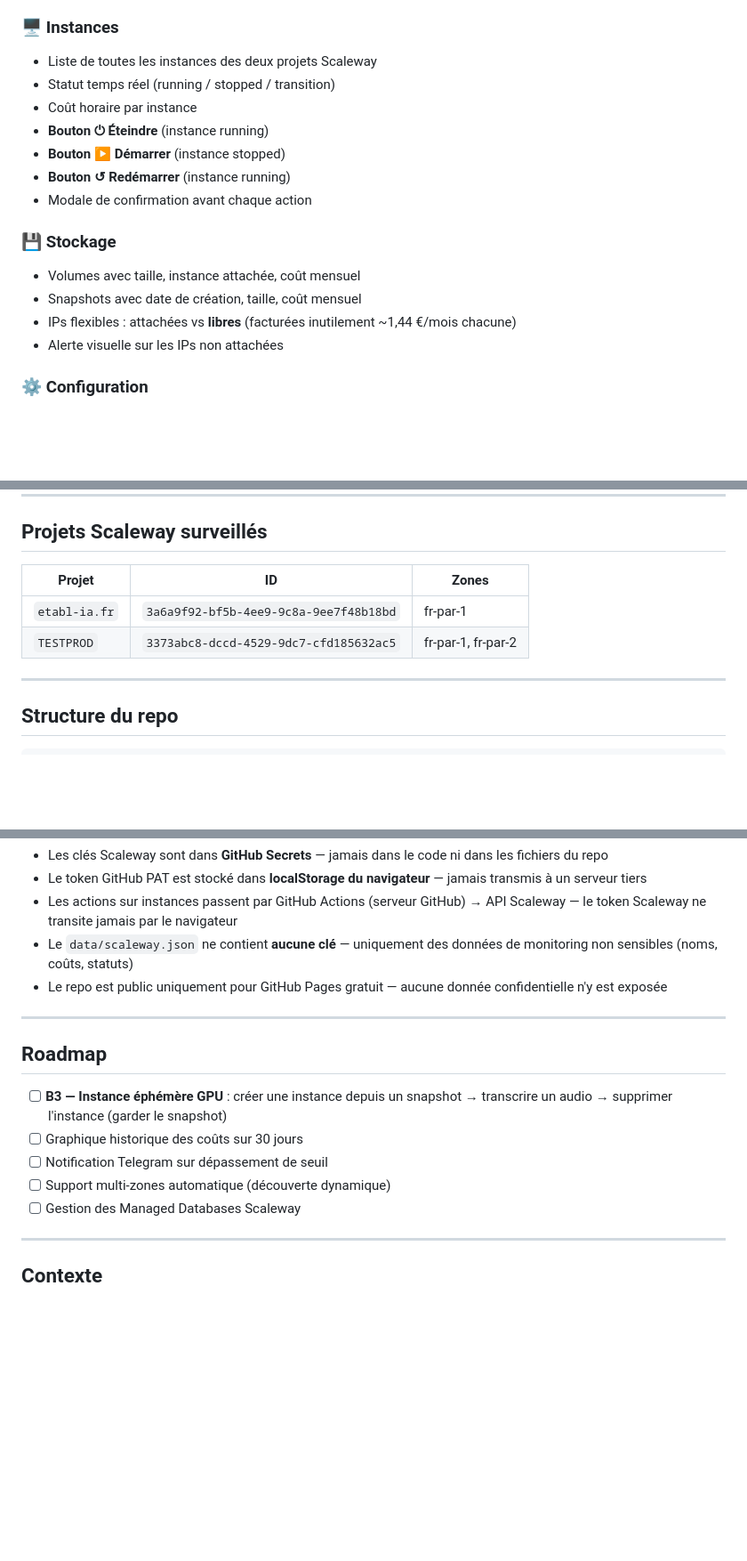
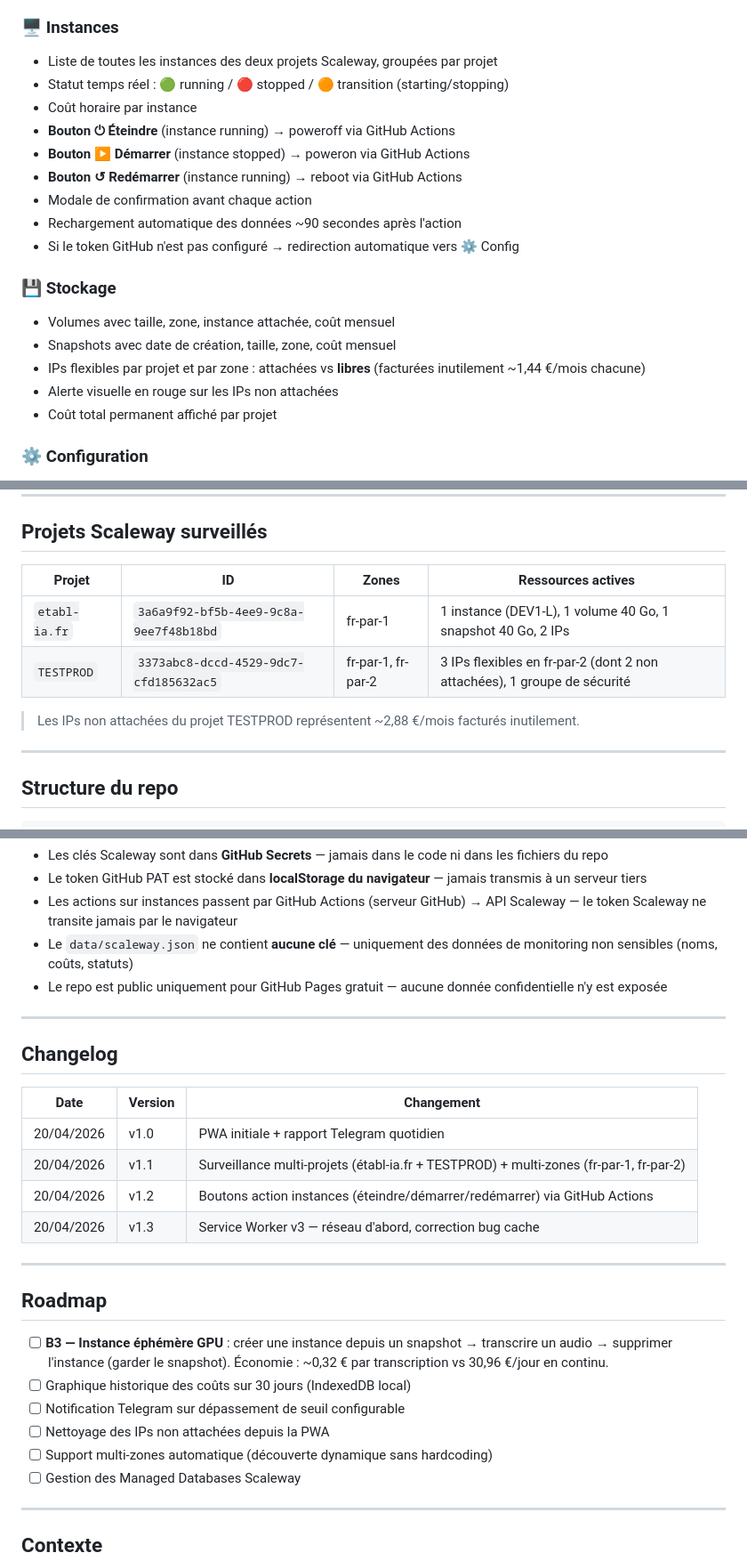
Before and after one commit to jedeth/scaleway-monitor, a Markdown page: README.md, 3 parts joined by grey strips. Shown at 89% size. GitHub-like rendering; blank space fills up the shorter version.

Commit message:
docs: README v1.3 — multi-projets, boutons action, changelog, roadmap

```diff
--- a/README.md
+++ b/README.md
@@ -64,19 +66,22 @@ Les actions (éteindre/démarrer) transitent par GitHub Actions qui appelle Scal
 - Alertes automatiques : IPs non attachées, volumes orphelins
 
 ### 🖥️ Instances
-- Liste de toutes les instances des deux projets Scaleway
-- Statut temps réel (running / stopped / transition)
+- Liste de toutes les instances des deux projets Scaleway, groupées par projet
+- Statut temps réel : 🟢 running / 🔴 stopped / 🟠 transition (starting/stopping)
 - Coût horaire par instance
-- **Bouton ⏻ Éteindre** (instance running)
-- **Bouton ▶ Démarrer** (instance stopped)
-- **Bouton ↺ Redémarrer** (instance running)
+- **Bouton ⏻ Éteindre** (instance running) → poweroff via GitHub Actions
+- **Bouton ▶ Démarrer** (instance stopped) → poweron via GitHub Actions
+- **Bouton ↺ Redémarrer** (instance running) → reboot via GitHub Actions
 - Modale de confirmation avant chaque action
+- Rechargement automatique des données ~90 secondes après l'action
+- Si le token GitHub n'est pas configuré → redirection automatique vers ⚙️ Config
 
 ### 💾 Stockage
-- Volumes avec taille, instance attachée, coût mensuel
-- Snapshots avec date de création, taille, coût mensuel
-- IPs flexibles : attachées vs **libres** (facturées inutilement ~1,44 €/mois chacune)
-- Alerte visuelle sur les IPs non attachées
+- Volumes avec taille, zone, instance attachée, coût mensuel
+- Snapshots avec date de création, taille, zone, coût mensuel
+- IPs flexibles par projet et par zone : attachées vs **libres** (facturées inutilement ~1,44 €/mois chacune)
+- Alerte visuelle en rouge sur les IPs non attachées
+- Coût total permanent affiché par projet
 
 ### ⚙️ Configuration
 - Saisie du token GitHub PAT (stocké en localStorage, jamais dans le code)
@@ -106,10 +111,12 @@ Rapport automatique chaque matin à 8h (heure de Paris) :
 
 ## Projets Scaleway surveillés
 
-| Projet | ID | Zones |
-|---|---|---|
-| `etabl-ia.fr` | `3a6a9f92-bf5b-4ee9-9c8a-9ee7f48b18bd` | fr-par-1 |
-| `TESTPROD` | `3373abc8-dccd-4529-9dc7-cfd185632ac5` | fr-par-1, fr-par-2 |
+| Projet | ID | Zones | Ressources actives |
+|---|---|---|---|
+| `etabl-ia.fr` | `3a6a9f92-bf5b-4ee9-9c8a-9ee7f48b18bd` | fr-par-1 | 1 instance (DEV1-L), 1 volume 40 Go, 1 snapshot 40 Go, 2 IPs |
+| `TESTPROD` | `3373abc8-dccd-4529-9dc7-cfd185632ac5` | fr-par-1, fr-par-2 | 3 IPs flexibles en fr-par-2 (dont 2 non attachées), 1 groupe de sécurité |
+
+> Les IPs non attachées du projet TESTPROD représentent ~2,88 €/mois facturés inutilement.
 
 ---
 
@@ -265,12 +273,24 @@ Cocher : ✅ `repo` + ✅ `workflow`
 
 ---
 
+## Changelog
+
+| Date | Version | Changement |
+|---|---|---|
+| 20/04/2026 | v1.0 | PWA initiale + rapport Telegram quotidien |
+| 20/04/2026 | v1.1 | Surveillance multi-projets (établ-ia.fr + TESTPROD) + multi-zones (fr-par-1, fr-par-2) |
+| 20/04/2026 | v1.2 | Boutons action instances (éteindre/démarrer/redémarrer) via GitHub Actions |
+| 20/04/2026 | v1.3 | Service Worker v3 — réseau d'abord, correction bug cache |
+
+---
+
 ## Roadmap
 
-- [ ] **B3 — Instance éphémère GPU** : créer une instance depuis un snapshot → transcrire un audio → supprimer l'instance (garder le snapshot)
-- [ ] Graphique historique des coûts sur 30 jours
-- [ ] Notification Telegram sur dépassement de seuil
-- [ ] Support multi-zones automatique (découverte dynamique)
+- [ ] **B3 — Instance éphémère GPU** : créer une instance depuis un snapshot → transcrire un audio → supprimer l'instance (garder le snapshot). Économie : ~0,32 € par transcription vs 30,96 €/jour en continu.
+- [ ] Graphique historique des coûts sur 30 jours (IndexedDB local)
+- [ ] Notification Telegram sur dépassement de seuil configurable
+- [ ] Nettoyage des IPs non attachées depuis la PWA
+- [ ] Support multi-zones automatique (découverte dynamique sans hardcoding)
 - [ ] Gestion des Managed Databases Scaleway
 
 ---
```
Also changed, not shown: other parts of README.md (+9 -6 lines).
